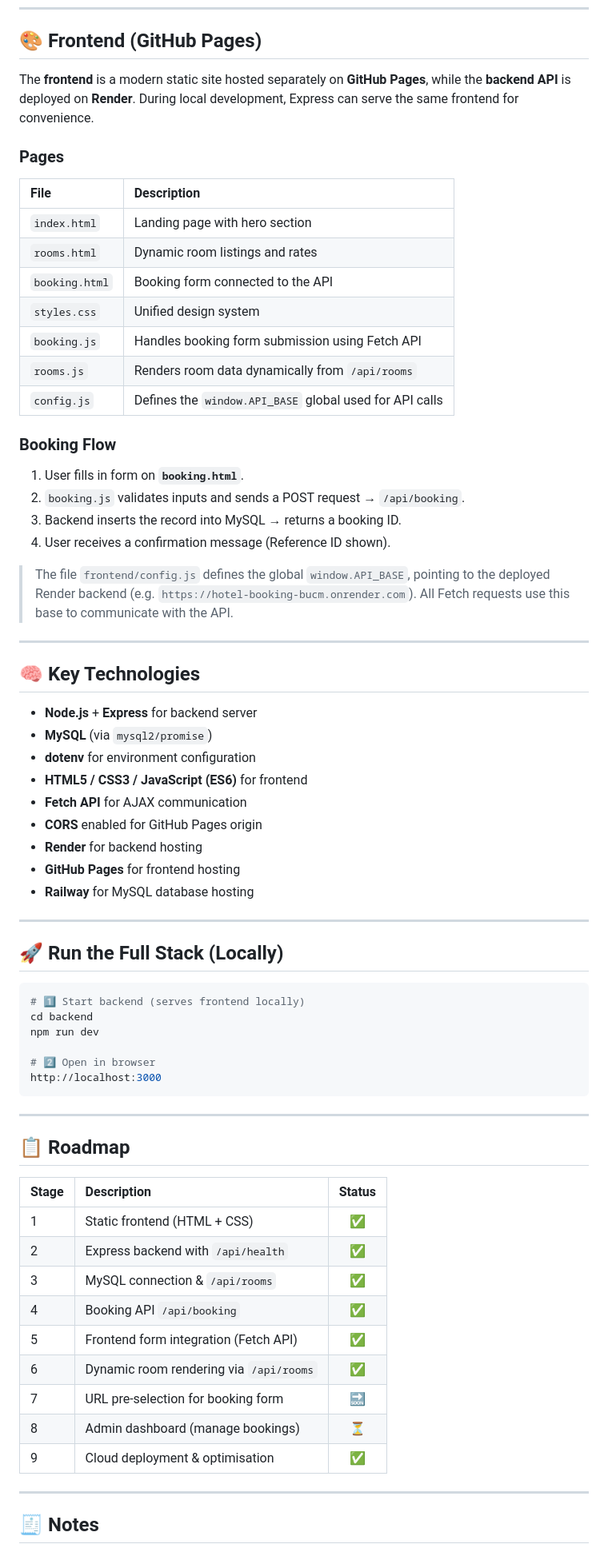
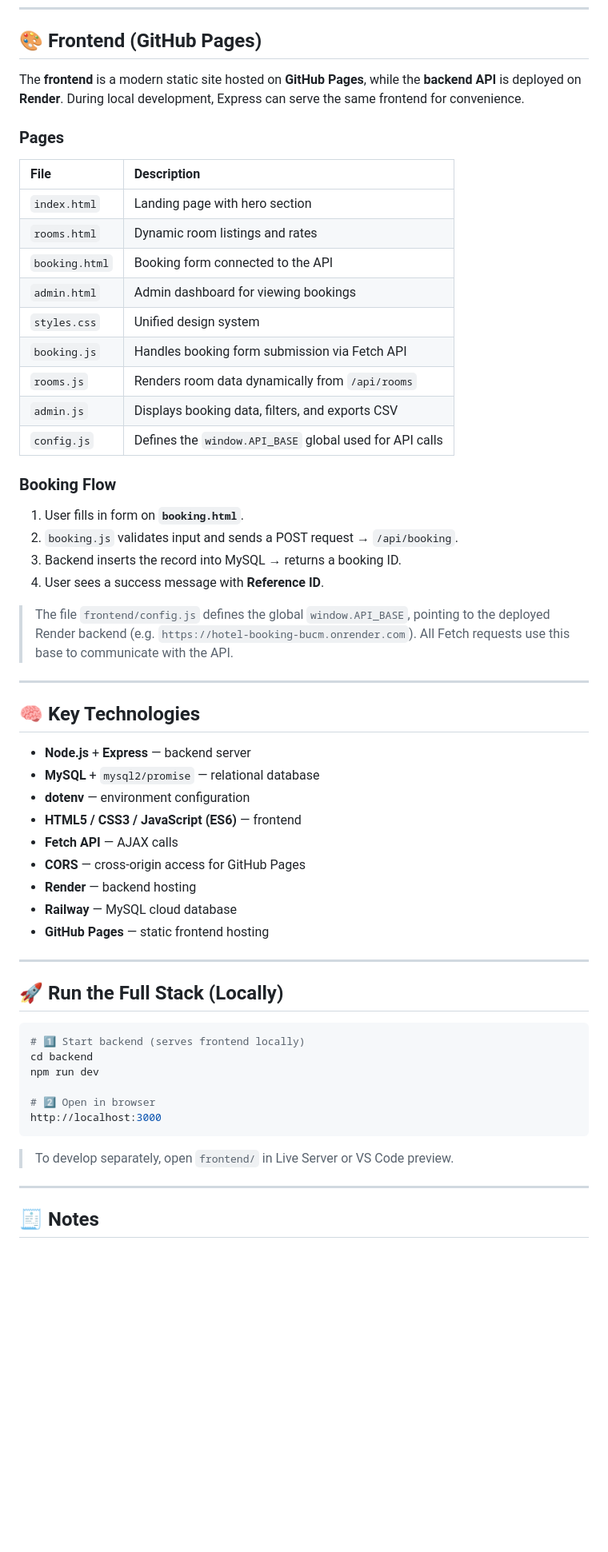
Before and after one commit to minhquach8/hotel-booking, a Markdown page: README.md, the part around one of its changes. Shown at 80% size. Rendered like a GitHub page; blank space fills up the shorter version.

````diff
--- a/README.md
+++ b/README.md
@@ -141,7 +144,7 @@ Content-Type: application/json
 
 ## 🎨 Frontend (GitHub Pages)
 
-The **frontend** is a modern static site hosted separately on **GitHub Pages**,
+The **frontend** is a modern static site hosted on **GitHub Pages**,
 while the **backend API** is deployed on **Render**.
 During local development, Express can serve the same frontend for convenience.
 
@@ -152,17 +155,19 @@ During local development, Express can serve the same frontend for convenience.
 | `index.html`   | Landing page with hero section                          |
 | `rooms.html`   | Dynamic room listings and rates                         |
 | `booking.html` | Booking form connected to the API                       |
+| `admin.html`   | Admin dashboard for viewing bookings                    |
 | `styles.css`   | Unified design system                                   |
-| `booking.js`   | Handles booking form submission using Fetch API         |
+| `booking.js`   | Handles booking form submission via Fetch API           |
 | `rooms.js`     | Renders room data dynamically from `/api/rooms`         |
+| `admin.js`     | Displays booking data, filters, and exports CSV         |
 | `config.js`    | Defines the `window.API_BASE` global used for API calls |
 
 ### Booking Flow
 
 1. User fills in form on **`booking.html`**.
-2. `booking.js` validates inputs and sends a POST request → `/api/booking`.
+2. `booking.js` validates input and sends a POST request → `/api/booking`.
 3. Backend inserts the record into MySQL → returns a booking ID.
-4. User receives a confirmation message (Reference ID shown).
+4. User sees a success message with **Reference ID**.
 
 > The file `frontend/config.js` defines the global `window.API_BASE`,
 > pointing to the deployed Render backend (e.g. `https://hotel-booking-bucm.onrender.com`).
@@ -172,15 +177,15 @@ During local development, Express can serve the same frontend for convenience.
 
 ## 🧠 Key Technologies
 
-* **Node.js** + **Express** for backend server
-* **MySQL** (via `mysql2/promise`)
-* **dotenv** for environment configuration
-* **HTML5 / CSS3 / JavaScript (ES6)** for frontend
-* **Fetch API** for AJAX communication
-* **CORS** enabled for GitHub Pages origin
-* **Render** for backend hosting
-* **GitHub Pages** for frontend hosting
-* **Railway** for MySQL database hosting
+* **Node.js** + **Express** — backend server
+* **MySQL** + `mysql2/promise` — relational database
+* **dotenv** — environment configuration
+* **HTML5 / CSS3 / JavaScript (ES6)** — frontend
+* **Fetch API** — AJAX calls
+* **CORS** — cross-origin access for GitHub Pages
+* **Render** — backend hosting
+* **Railway** — MySQL cloud database
+* **GitHub Pages** — static frontend hosting
 
 ---
 
@@ -195,21 +200,7 @@ npm run dev
 http://localhost:3000
 ```
 
----
-
-## 📋 Roadmap
-
-| Stage | Description                             | Status |
-| :---- | :-------------------------------------- | :----: |
-| 1     | Static frontend (HTML + CSS)            |    ✅   |
-| 2     | Express backend with `/api/health`      |    ✅   |
-| 3     | MySQL connection & `/api/rooms`         |    ✅   |
-| 4     | Booking API `/api/booking`              |    ✅   |
-| 5     | Frontend form integration (Fetch API)   |    ✅   |
-| 6     | Dynamic room rendering via `/api/rooms` |    ✅   |
-| 7     | URL pre-selection for booking form      |   🔜   |
-| 8     | Admin dashboard (manage bookings)       |    ⏳   |
-| 9     | Cloud deployment & optimisation         |    ✅   |
+> To develop separately, open `frontend/` in Live Server or VS Code preview.
 
 ---
 
````
Also changed, not shown: other parts of README.md (+100 -8 lines).
